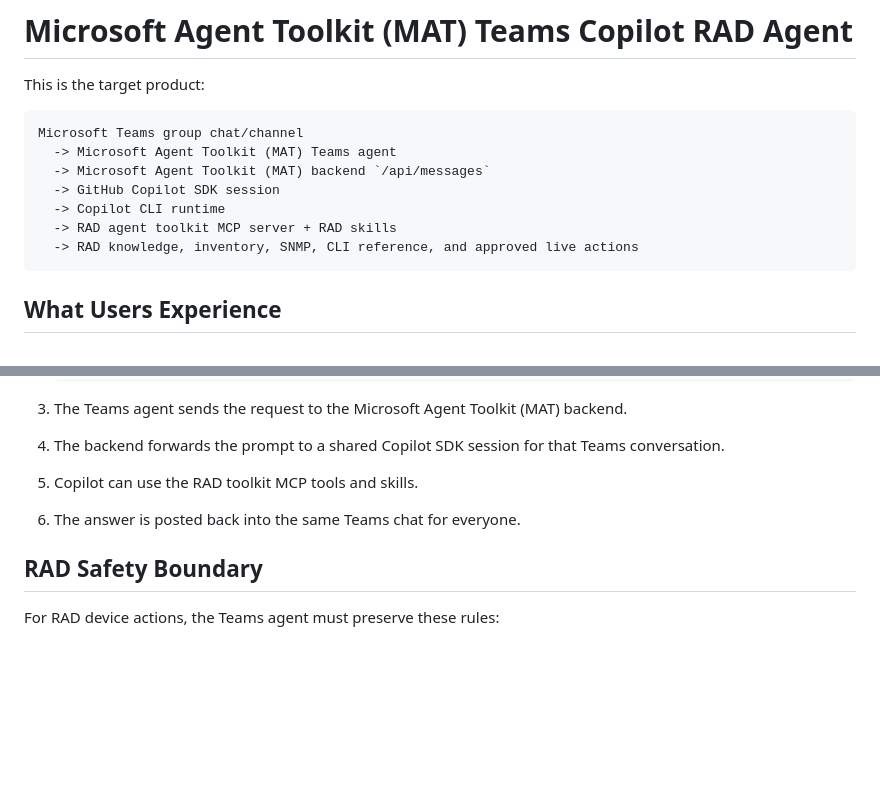
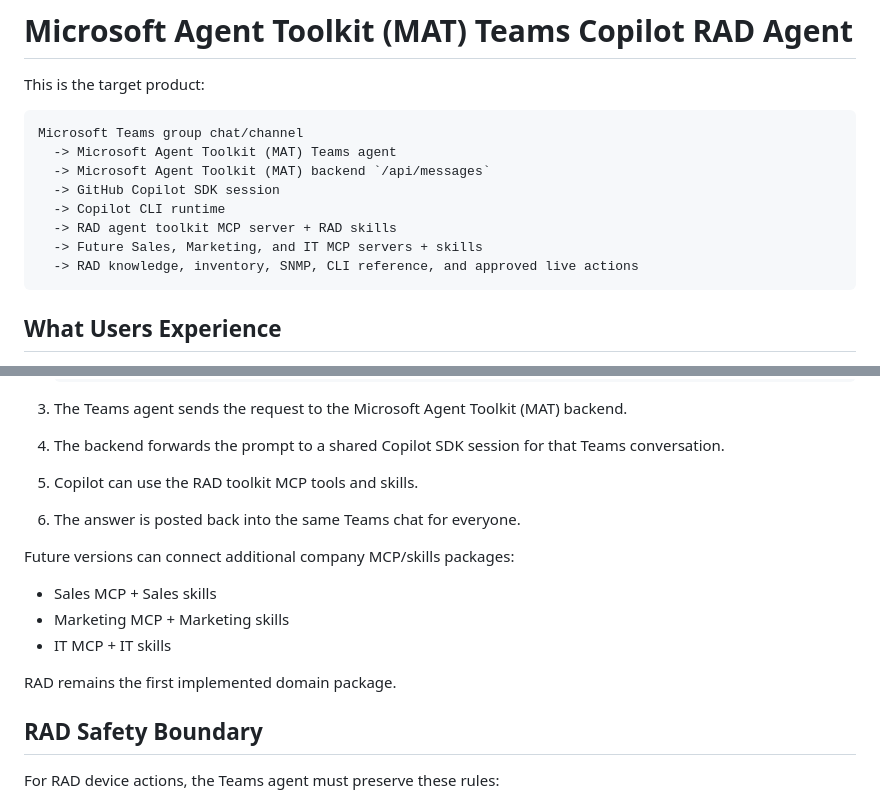
Before and after one commit to uzigolan/mat-m365-copilot-rad-agent, a Markdown page: docs/mat-teams-copilot-rad-agent.md, 2 parts joined by grey strips. GitHub-like rendering; blank space fills up the shorter version.

````diff
--- a/docs/mat-teams-copilot-rad-agent.md
+++ b/docs/mat-teams-copilot-rad-agent.md
@@ -9,6 +9,7 @@ Microsoft Teams group chat/channel
   -> GitHub Copilot SDK session
   -> Copilot CLI runtime
   -> RAD agent toolkit MCP server + RAD skills
+  -> Future Sales, Marketing, and IT MCP servers + skills
   -> RAD knowledge, inventory, SNMP, CLI reference, and approved live actions
 ```
 
@@ -25,6 +26,14 @@ Microsoft Teams group chat/channel
 4. The backend forwards the prompt to a shared Copilot SDK session for that Teams conversation.
 5. Copilot can use the RAD toolkit MCP tools and skills.
 6. The answer is posted back into the same Teams chat for everyone.
+
+Future versions can connect additional company MCP/skills packages:
+
+- Sales MCP + Sales skills
+- Marketing MCP + Marketing skills
+- IT MCP + IT skills
+
+RAD remains the first implemented domain package.
 
 ## RAD Safety Boundary
 
````
Also changed, not shown: README.md (+2 -0 lines), docs/m365-copilot-rad-agent-architecture.md (+47 -1 lines).
